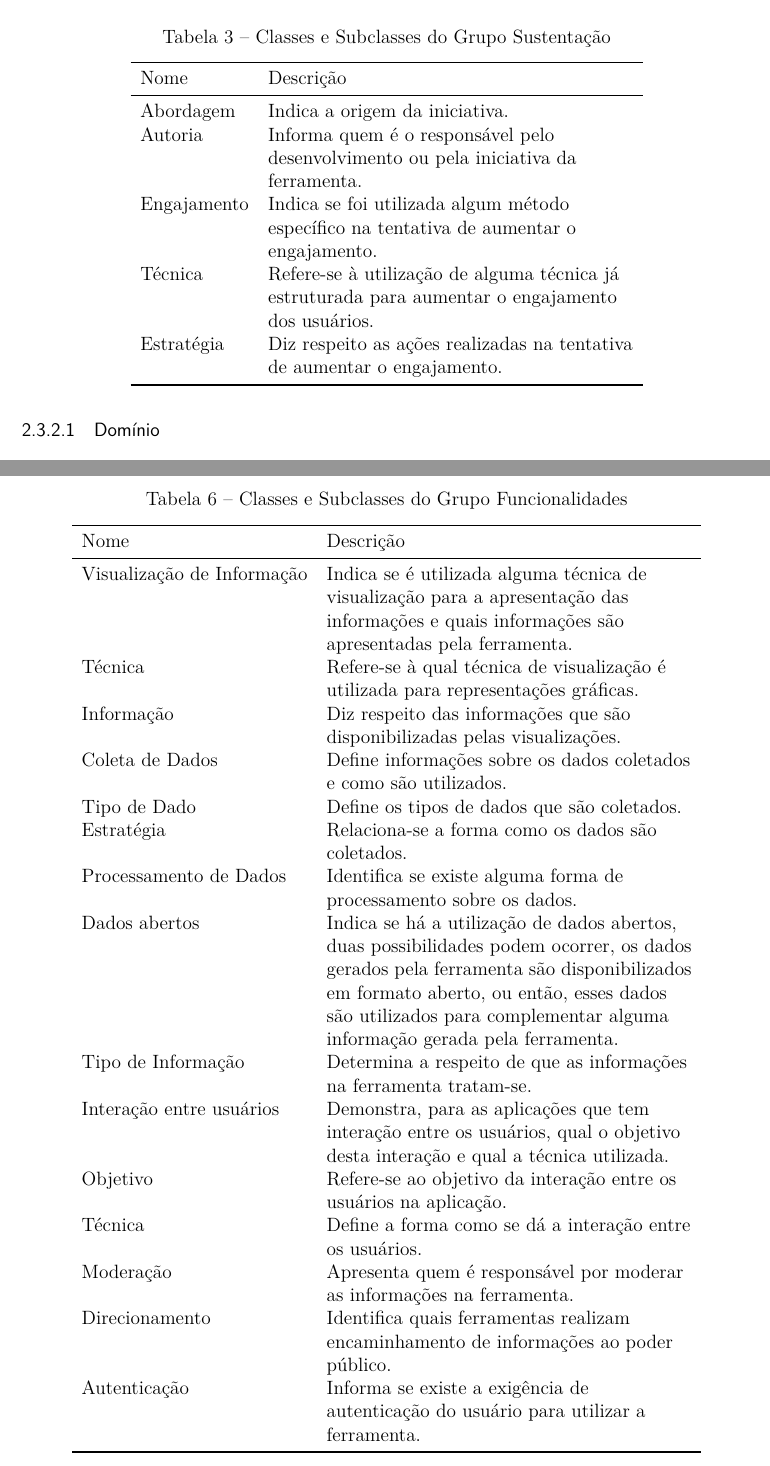
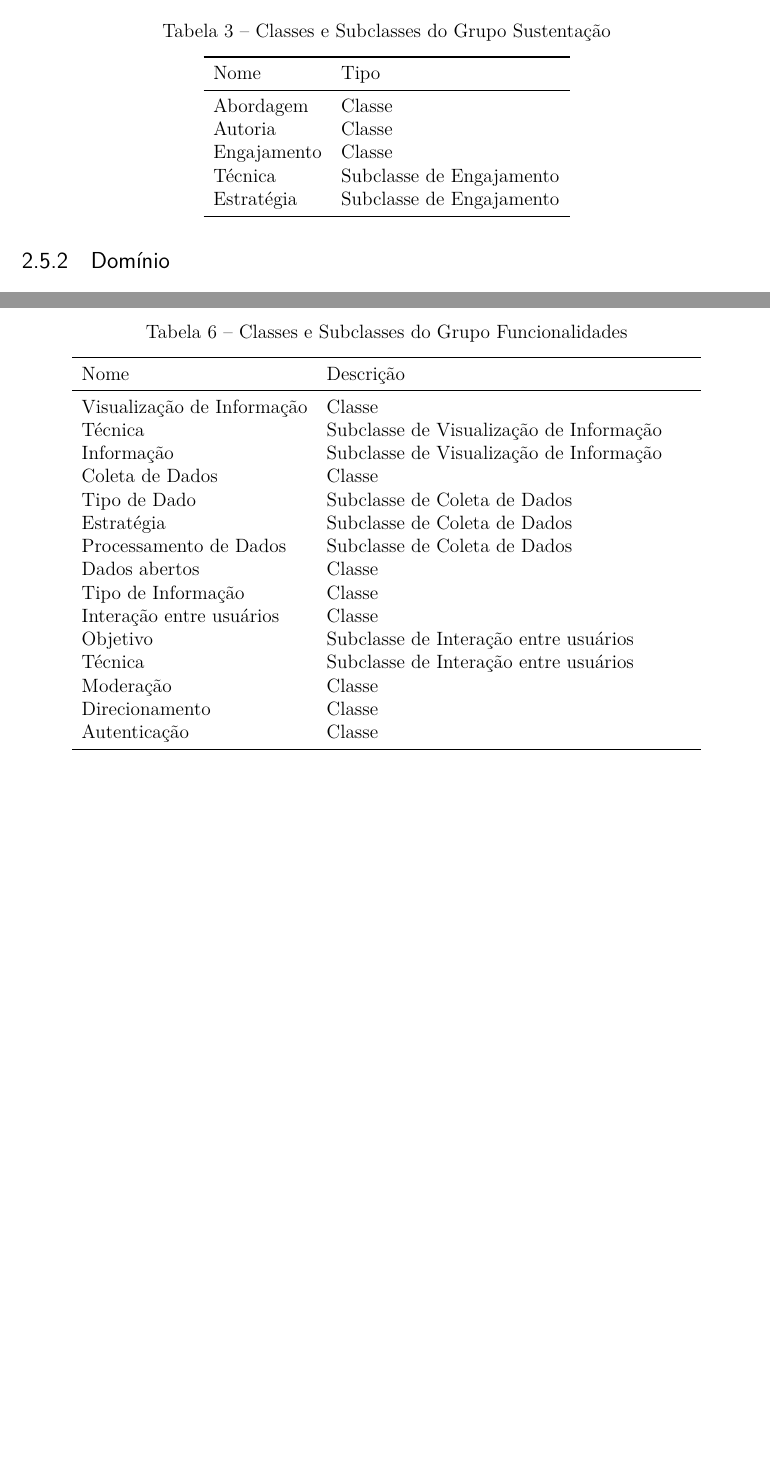
Before and after one commit to mariomacedo/TFG-Final, a LaTeX thesis (principal.tex, which reads capitulo2.tex, config.tex): two parts of pages 19 and 22 of 40 before the commit and two parts of pages 19 and 21 of 39 after it, joined at a grey line, cut so that both start at the same text, the shorter picture padded with empty space. Compiled offline with pdfLaTeX.

Commit message:
Capitulo 2 Final v1.0

```diff
--- a/capitulo2.tex
+++ b/capitulo2.tex
@@ -302,23 +315,30 @@ As definições das classe e subclasse desse grupo são representadas e descrita
     \centering
     \caption{Classes e Subclasses do Grupo Sustentação}
     \label{tab:classesSustentacao}
-    \begin{tabular}{l*{2}{>{\raggedright\arraybackslash}p{0.5\linewidth}}}
+    \begin{tabular}{l*{2}{>{\raggedright\arraybackslash}p{0.3\linewidth}}}
     \toprule
-        Nome         & Descrição                       \\
+        Nome         & Tipo\\
     \midrule
-        Abordagem    & Indica a origem da iniciativa.\\
-        Autoria      & Informa quem é o responsável pelo desenvolvimento ou pela iniciativa da ferramenta.                \\
-        Engajamento  & Indica se foi utilizada algum método específico na tentativa de aumentar o engajamento.         \\
-        Técnica      & Refere-se à utilização de alguma técnica já estruturada para aumentar o engajamento dos usuários. \\
-        Estratégia   & Diz respeito as ações realizadas na tentativa de aumentar o engajamento.\\
+        Abordagem    & Classe\\
+        Autoria      & Classe\\
+        Engajamento  & Classe\\
+        Técnica      & Subclasse de Engajamento\\
+        Estratégia   & Subclasse de Engajamento\\
     \bottomrule
     \end{tabular}
 \end{table}
 
+%TODO: Escolher entre tabela e lista
+%\begin{easylist}[itemize]
+%    & Abordagem
+%    & Autoria
+%    & Engajamento
+%    && Técnica
+%    && Estratégia
+%\end{easylist}
 
 %========================================================================================================================================================================================
-\newpage
-\subsubsection{Domínio}
+\subsection{Domínio}
 \label{subsubsec:dominio}
 O grupo domínio tem o objetivo de considerar características do ambiente em que a ferramenta está inserida.
 A figura \ref{fig:grupo-dominio} representa de forma visual as hierarquias definidas para o grupo.
@@ -352,8 +372,7 @@ As definições das classe e subclasse desse grupo são representadas e descrita
 \end{table}
 
 %========================================================================================================================================================================================
-\newpage
-\subsubsection{Tecnologias}
+\subsection{Tecnologias}
 \label{subsubsec:tecnologias}
 O grupo tecnologia contempla a análise sobre os aspectos técnicos utilizados nas ferramentas.
 A figura \ref{fig:grupo-tecnologias} representa de forma visual as hierarquias definidas para o grupo.
@@ -413,21 +431,21 @@ As definições das classe e subclasse desse grupo são representadas e descrita
     \toprule
         Nome                       & Descrição \\
     \midrule
-        Visualização de Informação & Indica se é utilizada alguma técnica de visualização para a apresentação das informações e quais informações são apresentadas pela ferramenta.\\
-        Técnica                    & Refere-se à qual técnica de visualização é utilizada para representações gráficas.\\
-        Informação                 & Diz respeito das informações que são disponibilizadas pelas visualizações.\\
-        Coleta de Dados            & Define informações sobre os dados coletados e como são utilizados.\\
-        Tipo de Dado               & Define os tipos de dados que são coletados.\\
-        Estratégia                 & Relaciona-se a forma como os dados são coletados.\\
-        Processamento de Dados     & Identifica se existe alguma forma de processamento sobre os dados.\\
-        Dados abertos              & Indica se há a utilização de dados abertos, duas possibilidades podem ocorrer, os dados gerados pela ferramenta são disponibilizados em formato aberto, ou então, esses dados são utilizados para complementar alguma informação gerada pela ferramenta.\\
-        Tipo de Informação         & Determina a respeito de que as informações na ferramenta tratam-se.\\
-        Interação entre usuários   & Demonstra, para as aplicações que tem interação entre os usuários, qual o objetivo desta interação e qual a técnica utilizada.\\
-        Objetivo                   & Refere-se ao objetivo da interação entre os usuários na aplicação.\\
-        Técnica	                   & Define a forma como se dá a interação entre os usuários.\\
-        Moderação                  & Apresenta quem é responsável por moderar as informações na ferramenta.\\
-        Direcionamento             & Identifica quais ferramentas realizam encaminhamento de informações ao poder público.\\
-        Autenticação               & Informa se existe a exigência de autenticação do usuário para utilizar a ferramenta.\\
+        Visualização de Informação & Classe \\
+        Técnica                    & Subclasse de Visualização de Informação\\
+        Informação                 & Subclasse de Visualização de Informação\\
+        Coleta de Dados            & Classe \\
+        Tipo de Dado               & Subclasse de Coleta de Dados\\
+        Estratégia                 & Subclasse de Coleta de Dados\\
+        Processamento de Dados     & Subclasse de Coleta de Dados\\
+        Dados abertos              & Classe \\
+        Tipo de Informação         & Classe \\
+        Interação entre usuários   & Classe \\
+        Objetivo                   & Subclasse de Interação entre usuários \\
+        Técnica	                   & Subclasse de Interação entre usuários \\
+        Moderação                  & Classe \\
+        Direcionamento             & Classe \\
+        Autenticação               & Classe \\
     \bottomrule
     \end{tabular}
 \end{table}
--- a/config.tex
+++ b/config.tex
@@ -35,6 +35,8 @@
 \usepackage{colortbl}
 \usepackage[normalem]{ulem}
 \usepackage{tikz}
+\usepackage[ampersand]{easylist}
+
 
 % acrônimos e símbolos usando o pacote glossaries
 \usepackage{hyperref}
```
Also changed, not shown: bibliografia.bib (+7 -0 lines), capitulo2.tex (82 more changed lines).
